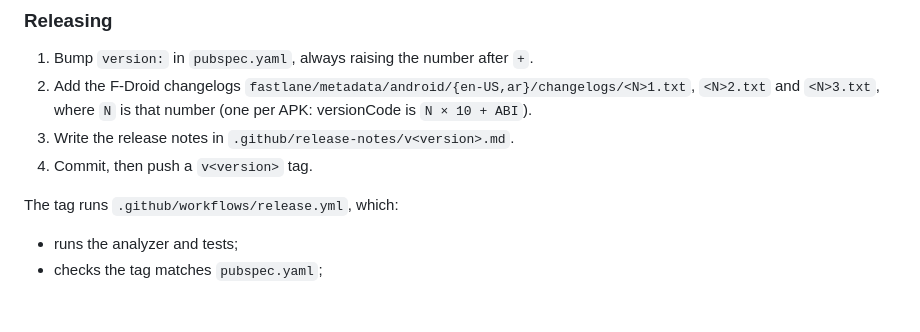
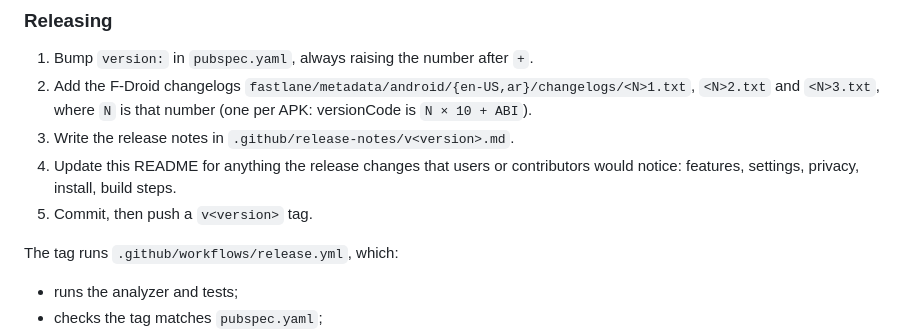
Before and after one commit to software-ace/PocketSense, a Markdown page: README.md, the part around the change. Rendered like a GitHub page; blank space fills up the shorter version.

Commit message:
README: updating the README is a release step

```diff
--- a/README.md
+++ b/README.md
@@ -189,7 +189,8 @@ docs/             demo backup and desktop screenshots
 1. Bump `version:` in `pubspec.yaml`, always raising the number after `+`.
 2. Add the F-Droid changelogs `fastlane/metadata/android/{en-US,ar}/changelogs/<N>1.txt`, `<N>2.txt` and `<N>3.txt`, where `N` is that number (one per APK: versionCode is `N × 10 + ABI`).
 3. Write the release notes in `.github/release-notes/v<version>.md`.
-4. Commit, then push a `v<version>` tag.
+4. Update this README for anything the release changes that users or contributors would notice: features, settings, privacy, install, build steps.
+5. Commit, then push a `v<version>` tag.
 
 The tag runs `.github/workflows/release.yml`, which:
 - runs the analyzer and tests;
```
